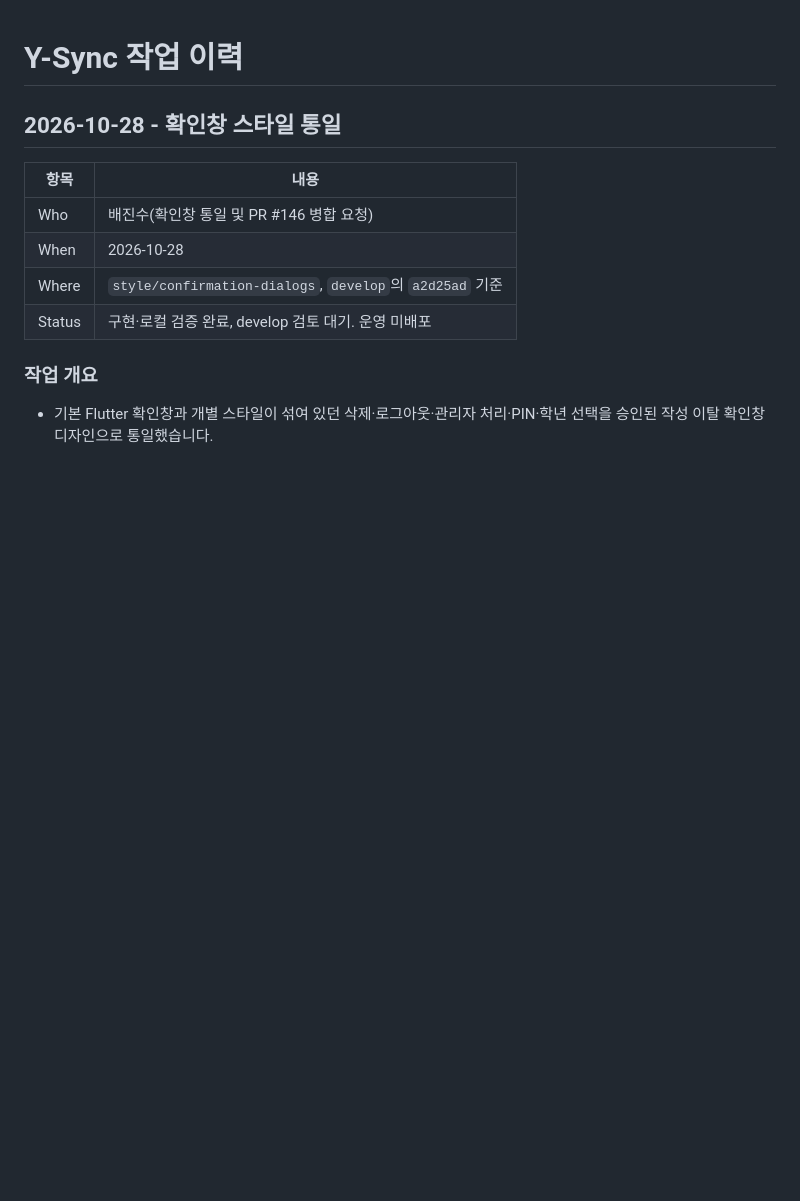
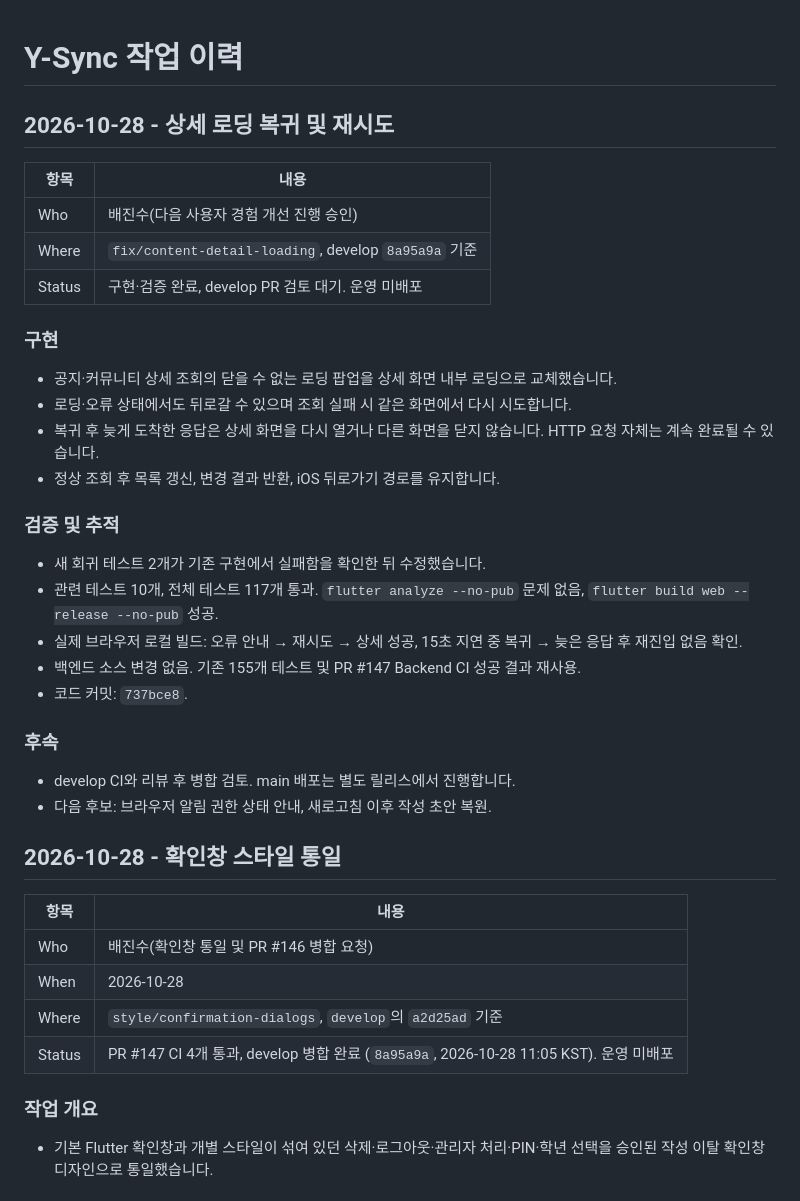
Before and after one commit to JinsuBae2/y-sync, a Markdown page: docs/WORK_LOG.md, the part around the change. Rendered like a GitHub page; blank space fills up the shorter version.

Commit message:
docs: 상세 로딩 개선 검증 및 PR 147 병합 기록

```diff
--- a/docs/WORK_LOG.md
+++ b/docs/WORK_LOG.md
@@ -1,4 +1,32 @@
 # Y-Sync 작업 이력
+
+## 2026-10-28 - 상세 로딩 복귀 및 재시도
+
+| 항목 | 내용 |
+|---|---|
+| Who | 배진수(다음 사용자 경험 개선 진행 승인) |
+| Where | `fix/content-detail-loading`, develop `8a95a9a` 기준 |
+| Status | 구현·검증 완료, develop PR 검토 대기. 운영 미배포 |
+
+### 구현
+
+- 공지·커뮤니티 상세 조회의 닫을 수 없는 로딩 팝업을 상세 화면 내부 로딩으로 교체했습니다.
+- 로딩·오류 상태에서도 뒤로갈 수 있으며 조회 실패 시 같은 화면에서 다시 시도합니다.
+- 복귀 후 늦게 도착한 응답은 상세 화면을 다시 열거나 다른 화면을 닫지 않습니다. HTTP 요청 자체는 계속 완료될 수 있습니다.
+- 정상 조회 후 목록 갱신, 변경 결과 반환, iOS 뒤로가기 경로를 유지합니다.
+
+### 검증 및 추적
+
+- 새 회귀 테스트 2개가 기존 구현에서 실패함을 확인한 뒤 수정했습니다.
+- 관련 테스트 10개, 전체 테스트 117개 통과. `flutter analyze --no-pub` 문제 없음, `flutter build web --release --no-pub` 성공.
+- 실제 브라우저 로컬 빌드: 오류 안내 → 재시도 → 상세 성공, 15초 지연 중 복귀 → 늦은 응답 후 재진입 없음 확인.
+- 백엔드 소스 변경 없음. 기존 155개 테스트 및 PR #147 Backend CI 성공 결과 재사용.
+- 코드 커밋: `737bce8`.
+
+### 후속
+
+- develop CI와 리뷰 후 병합 검토. main 배포는 별도 릴리스에서 진행합니다.
+- 다음 후보: 브라우저 알림 권한 상태 안내, 새로고침 이후 작성 초안 복원.
 
 ## 2026-10-28 - 확인창 스타일 통일
 
@@ -7,7 +35,7 @@
 | Who | 배진수(확인창 통일 및 PR #146 병합 요청) |
 | When | 2026-10-28 |
 | Where | `style/confirmation-dialogs`, `develop`의 `a2d25ad` 기준 |
-| Status | 구현·로컬 검증 완료, develop 검토 대기. 운영 미배포 |
+| Status | PR #147 CI 4개 통과, develop 병합 완료 (`8a95a9a`, 2026-10-28 11:05 KST). 운영 미배포 |
 
 ### 작업 개요
 
```
